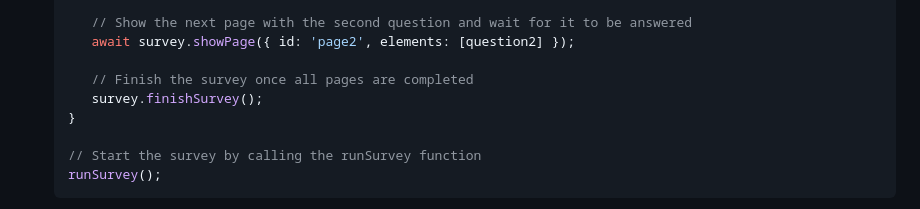
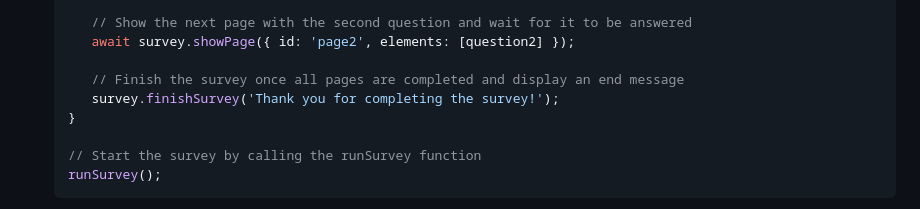
Before and after one commit to roundtableAI/roundtable-js, a Markdown page: README.md, the part around one of its changes. GitHub-like rendering.

Commit message:
Fixing README issues

```diff
--- a/README.md
+++ b/README.md
@@ -121,8 +121,8 @@ Whether you're conducting market research, gathering academic data, or measuring
       // Show the next page with the second question and wait for it to be answered
       await survey.showPage({ id: 'page2', elements: [question2] });
 
-      // Finish the survey once all pages are completed
-      survey.finishSurvey();
+      // Finish the survey once all pages are completed and display an end message
+      survey.finishSurvey('Thank you for completing the survey!');
    }
 
    // Start the survey by calling the runSurvey function
```
Also changed, not shown: other parts of README.md (+1 -1 lines).
